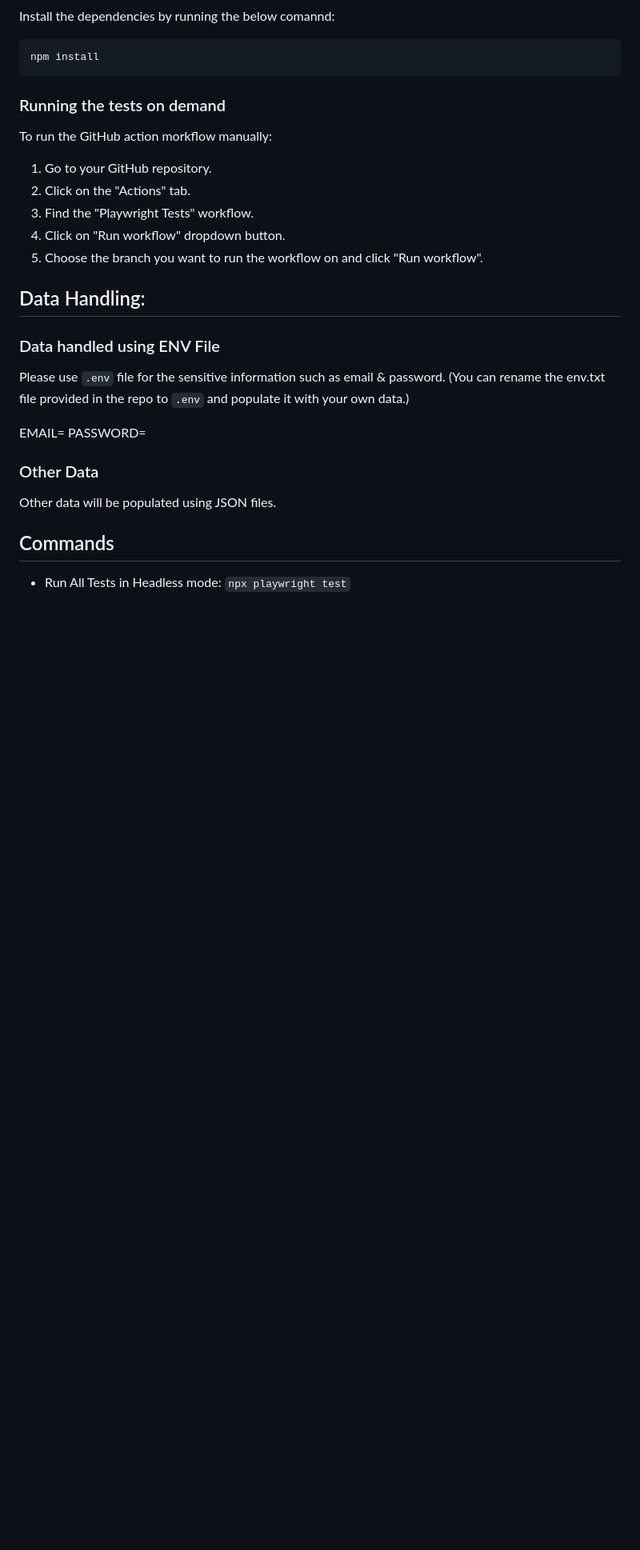
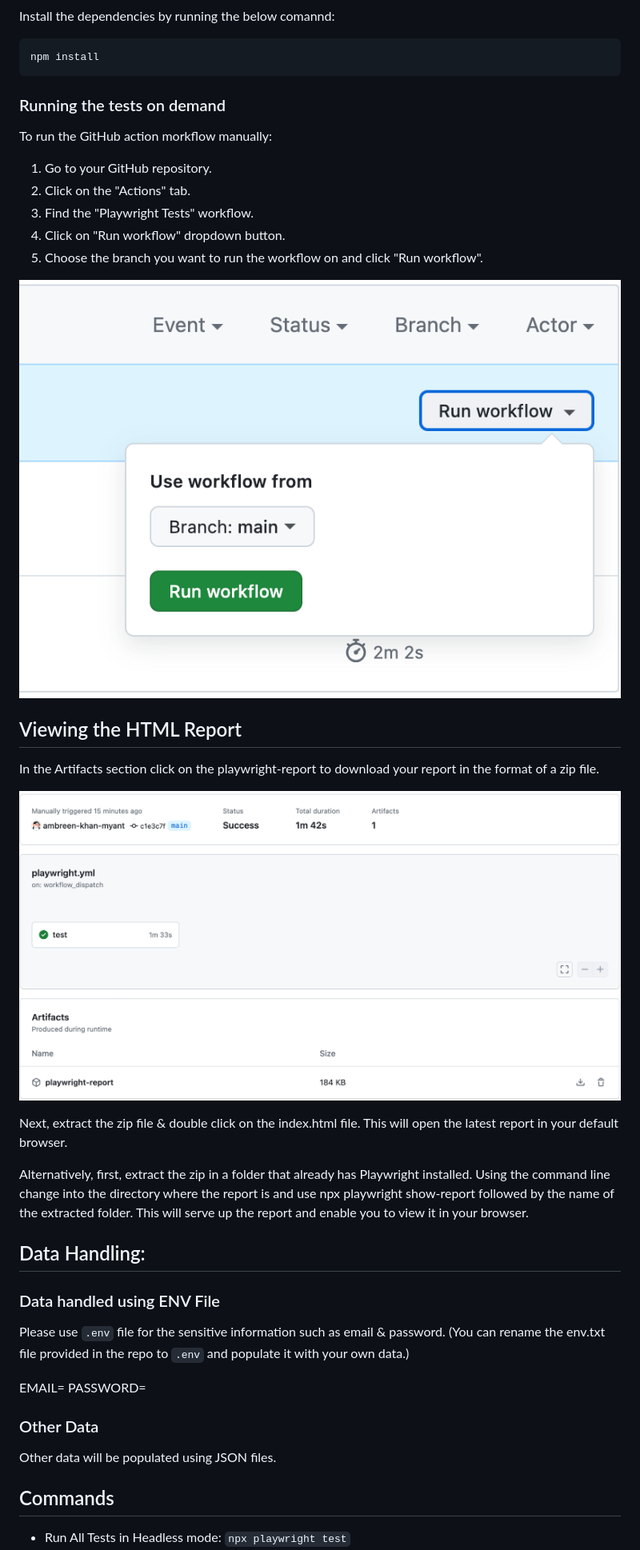
Before and after one commit to ambreen-khan-myant/mvcp-playwright-poc, a Markdown page: README.md, the part around the change. Shown at 80% size. GitHub-like rendering; pictures changed too: docs/images/html-report.png (added), docs/images/run-workflow.png (added); blank space fills up the shorter version.

Commit message:
integrate GutHub Action Reporter

```diff
--- a/README.md
+++ b/README.md
@@ -28,6 +28,17 @@ To run the GitHub action morkflow manually:
 4. Click on "Run workflow" dropdown button.
 5. Choose the branch you want to run the workflow on and click "Run workflow".
 
+![alt text](docs/images/run-workflow.png)
+
+## Viewing the HTML Report
+In the Artifacts section click on the playwright-report to download your report in the format of a zip file.
+
+![alt text](docs/images/html-report.png)
+
+Next, extract the zip file & double click on the index.html file. This will open the latest report in your default browser.
+
+Alternatively, first, extract the zip in a folder that already has Playwright installed. Using the command line change into the directory where the report is and use npx playwright show-report followed by the name of the extracted folder. This will serve up the report and enable you to view it in your browser.
+
 ## Data Handling:
 
 ### Data handled using ENV File
```
Also changed, not shown: 4 other files.
